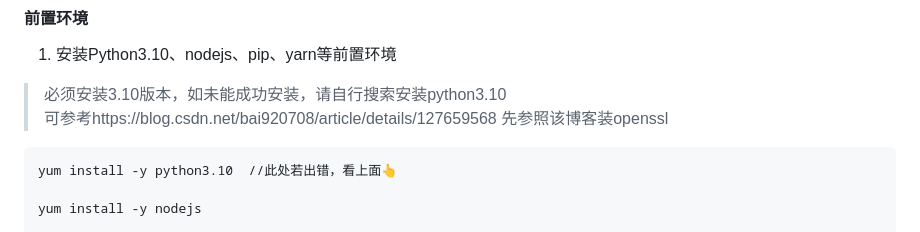
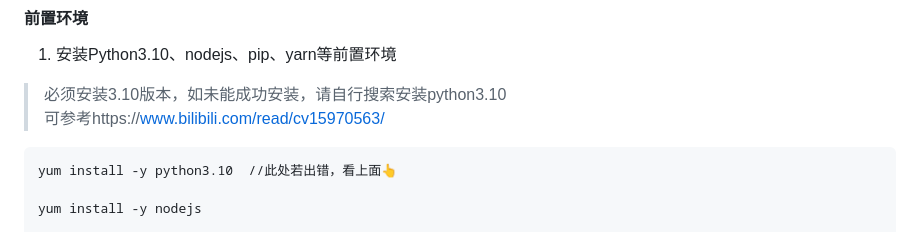
Before and after one commit to KkemChen/KO-ON-BOT, a Markdown page: README.md, the part around the change. Drawn GitHub-style.

````diff
--- a/README.md
+++ b/README.md
@@ -37,7 +37,7 @@ Linux下部署，各系统具体基础环境有差异，这里以阿里云centos
 1. 安装Python3.10、nodejs、pip、yarn等前置环境
 
 > 必须安装3.10版本，如未能成功安装，请自行搜索安装python3.10
-> 可参考https://blog.csdn.net/bai920708/article/details/127659568  先参照该博客装openssl
+> 可参考https://www.bilibili.com/read/cv15970563/
 
    ```shell
    yum install -y python3.10  //此处若出错，看上面👆
````
